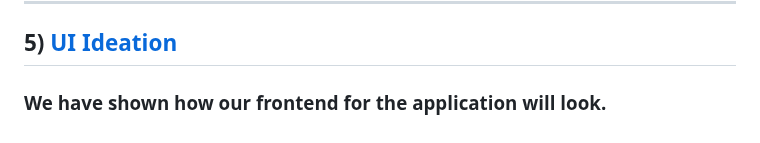
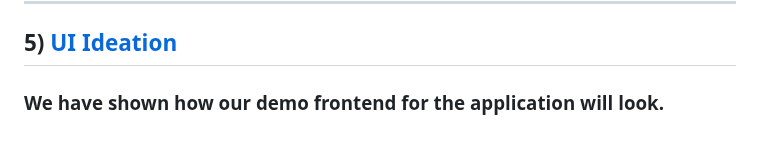
Before and after one commit to AsitDesai/ECell-x-NPCI-Hackathon, a Markdown page: README.md, the part around the change. GitHub-like rendering.

```diff
--- a/README.md
+++ b/README.md
@@ -105,4 +105,4 @@ Simply run the Python script, and it will simulate the transactions, calculate a
 
 ## 5) [UI Ideation](https://github.com/AsitDesai/ECell-x-NPCI-Hackathon/blob/main/UI%20ideation.pdf)
 
-### We have shown how our frontend for the application will look.
+### We have shown how our demo frontend for the application will look.
```
